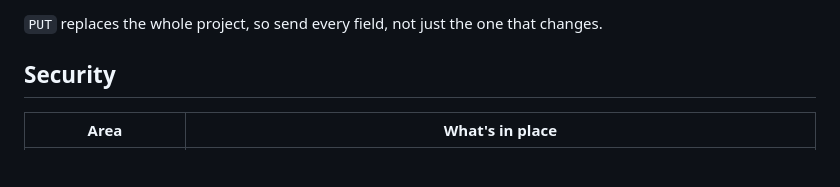
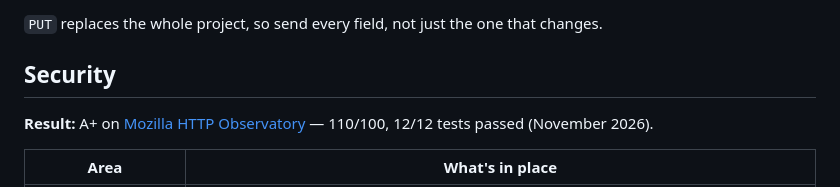
Before and after one commit to krma12/portfolio-flask, a Markdown page: README.md, the part around one of its changes. Drawn GitHub-style; blank space fills up the shorter version.

Commit message:
README: resultado A+ en Mozilla HTTP Observatory

```diff
--- a/README.md
+++ b/README.md
@@ -84,6 +86,8 @@ GitHub Actions runs the tests and a dependency audit on every push.
 
 ## Security
 
+**Result:** A+ on [Mozilla HTTP Observatory](https://developer.mozilla.org/en-US/observatory/analyze?host=hugoportfolio.pythonanywhere.com) — 110/100, 12/12 tests passed (November 2026).
+
 | Area | What's in place |
 |---|---|
 | **Authentication** | Writes require an `X-API-Key` header. The key comes from an environment variable and is compared in constant time (`hmac.compare_digest`). With no key configured, the API fails closed and becomes read-only. |
```
Also changed, not shown: other parts of README.md (+2 -0 lines), docs/REPORTE.md (+2 -0 lines).
